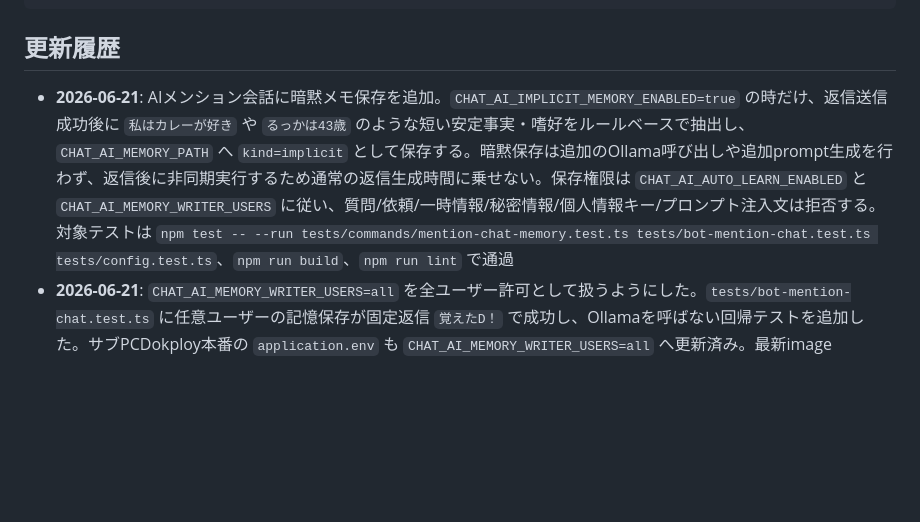
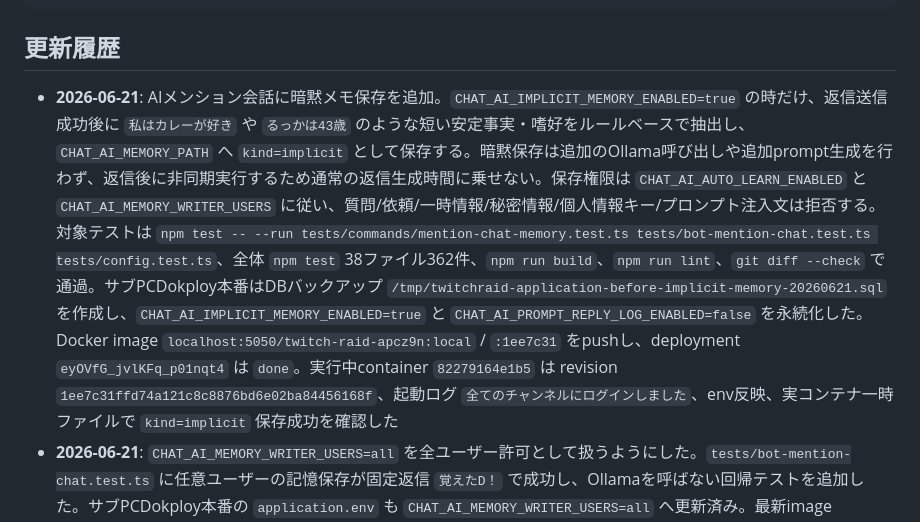
Before and after one commit to jinwktk/twitchRaid, a Markdown page: readme.md, the part around the change. GitHub-like rendering; blank space fills up the shorter version.

Commit message:
暗黙メモ保存の本番反映を記録

````diff
--- a/readme.md
+++ b/readme.md
@@ -329,7 +329,7 @@ internal-docs/
 ```
 
 ## 更新履歴
-- **2026-06-21**: AIメンション会話に暗黙メモ保存を追加。`CHAT_AI_IMPLICIT_MEMORY_ENABLED=true` の時だけ、返信送信成功後に `私はカレーが好き` や `るっかは43歳` のような短い安定事実・嗜好をルールベースで抽出し、`CHAT_AI_MEMORY_PATH` へ `kind=implicit` として保存する。暗黙保存は追加のOllama呼び出しや追加prompt生成を行わず、返信後に非同期実行するため通常の返信生成時間に乗せない。保存権限は `CHAT_AI_AUTO_LEARN_ENABLED` と `CHAT_AI_MEMORY_WRITER_USERS` に従い、質問/依頼/一時情報/秘密情報/個人情報キー/プロンプト注入文は拒否する。対象テストは `npm test -- --run tests/commands/mention-chat-memory.test.ts tests/bot-mention-chat.test.ts tests/config.test.ts`、`npm run build`、`npm run lint` で通過
+- **2026-06-21**: AIメンション会話に暗黙メモ保存を追加。`CHAT_AI_IMPLICIT_MEMORY_ENABLED=true` の時だけ、返信送信成功後に `私はカレーが好き` や `るっかは43歳` のような短い安定事実・嗜好をルールベースで抽出し、`CHAT_AI_MEMORY_PATH` へ `kind=implicit` として保存する。暗黙保存は追加のOllama呼び出しや追加prompt生成を行わず、返信後に非同期実行するため通常の返信生成時間に乗せない。保存権限は `CHAT_AI_AUTO_LEARN_ENABLED` と `CHAT_AI_MEMORY_WRITER_USERS` に従い、質問/依頼/一時情報/秘密情報/個人情報キー/プロンプト注入文は拒否する。対象テストは `npm test -- --run tests/commands/mention-chat-memory.test.ts tests/bot-mention-chat.test.ts tests/config.test.ts`、全体 `npm test` 38ファイル362件、`npm run build`、`npm run lint`、`git diff --check` で通過。サブPCDokploy本番はDBバックアップ `/tmp/twitchraid-application-before-implicit-memory-20260621.sql` を作成し、`CHAT_AI_IMPLICIT_MEMORY_ENABLED=true` と `CHAT_AI_PROMPT_REPLY_LOG_ENABLED=false` を永続化した。Docker image `localhost:5050/twitch-raid-apcz9n:local` / `:1ee7c31` をpushし、deployment `eyOVfG_jvlKFq_p01nqt4` は `done`。実行中container `82279164e1b5` は revision `1ee7c31ffd74a121c8c8876bd6e02ba84456168f`、起動ログ `全てのチャンネルにログインしました`、env反映、実コンテナ一時ファイルで `kind=implicit` 保存成功を確認した
 - **2026-06-21**: `CHAT_AI_MEMORY_WRITER_USERS=all` を全ユーザー許可として扱うようにした。`tests/bot-mention-chat.test.ts` に任意ユーザーの記憶保存が固定返信 `覚えたD！` で成功し、Ollamaを呼ばない回帰テストを追加した。サブPCDokploy本番の `application.env` も `CHAT_AI_MEMORY_WRITER_USERS=all` へ更新済み。最新image `29bcd4f35984935dd6731b7841c4366e50a5a264` を `localhost:5050/twitch-raid-apcz9n:local` / `:29bcd4f` としてpushし、実行中containerのrevision/env、起動ログ、非 `rukalun` ユーザーの記憶保存ログ `result=saved` を確認した
 - **2026-06-21**: サブPCDokploy本番の記憶設定を確認し、`CHAT_AI_MEMORY_ENABLED=true` / `CHAT_AI_AUTO_LEARN_ENABLED=true` / `CHAT_AI_MEMORY_PATH=data/chat-ai-memory.json` / `CHAT_AI_MEMORY_MAX_ITEMS=8` / `CHAT_AI_MEMORY_MAX_CHARS=600` に加えて、`CHAT_AI_MEMORY_WRITER_USERS=rukalun` と自動保存上限 `CHAT_AI_AUTO_LEARN_MAX_KEY_CHARS=40` / `CHAT_AI_AUTO_LEARN_MAX_VALUE_CHARS=120` / `CHAT_AI_AUTO_LEARN_MAX_ITEMS=50` をDokploy `application.env` へ永続化した。最新image `faf73950024c8e42ce3cc57ff97238fda7d1f90c` を `localhost:5050/twitch-raid-apcz9n:local` / `:faf7395` としてpushし、Dokploy `deployApplication` で再デプロイ済み。実行中containerのrevision/env、起動ログ、`/app/data/chat-ai-memory.json` 読み込みを確認した
 - **2026-06-21**: ローカルLLM記憶領域を再設計。`src/commands/mention-chat-memory.ts` は共通JSONメモを関連度順に絞って注入し、`__meta` へ `kind/status/sourceUser/createdAt/updatedAt` を保存する。`src/bot.ts` は記憶保存リクエストを通常会話から分離し、`CHAT_AI_MEMORY_WRITER_USERS` に含まれるユーザーだけが保存できるようにした。保存成功/形式不正/安全拒否/権限拒否/無効は固定返信で完結し、Ollamaへ記憶依頼本文を送らず、通常AI会話のクールダウンも消費しない。URL、メール、電話番号、token/API key/password系、本名/住所/誕生日などの個人情報キー、予約キー、プロンプト注入文は保存拒否し、手動混入した危険メモも読み込み時に除外する。`!chat 覚えて: ...` のコマンド検出ログは `[memory-request]` に伏せる。`ws` は8.21.0、dev経路の `esbuild` は0.28.1へ更新し、`npm audit` は0件。対象テストは `npm test -- --run tests/commands/mention-chat-memory.test.ts tests/bot-mention-chat.test.ts tests/config.test.ts`、全体 `npm test`、`npm run build`、`npm run lint`、`python -m pytest -q` で通過
````
